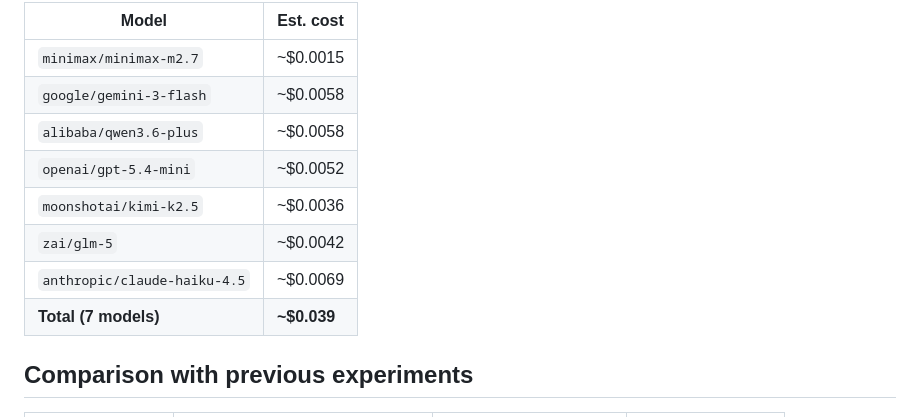
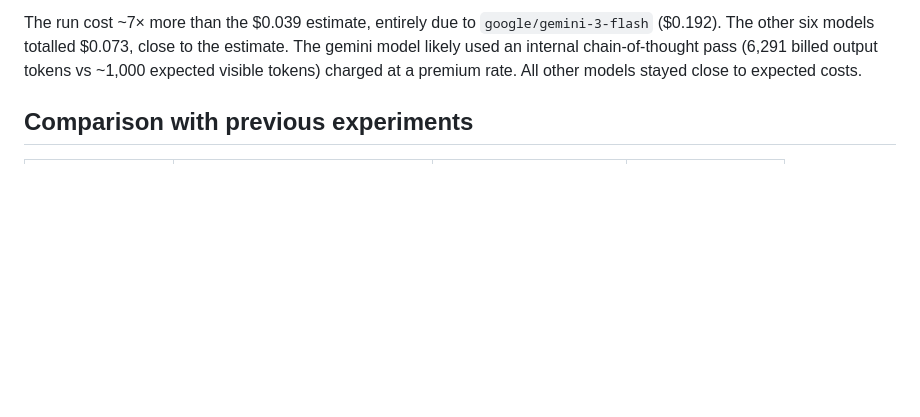
Before and after one commit to ctalau/isolatte, a Markdown page: multi-model-translation-test/README.md, the part around one of its changes. GitHub-like rendering; blank space fills up the shorter version.

```diff
--- a/multi-model-translation-test/README.md
+++ b/multi-model-translation-test/README.md
@@ -204,14 +295,9 @@ estimated costs per model call are:
 
-| Model | Est. cost |
-|---|---|
-| `minimax/minimax-m2.7` | ~$0.0015 |
-| `google/gemini-3-flash` | ~$0.0058 |
-| `alibaba/qwen3.6-plus` | ~$0.0058 |
-| `openai/gpt-5.4-mini` | ~$0.0052 |
-| `moonshotai/kimi-k2.5` | ~$0.0036 |
-| `zai/glm-5` | ~$0.0042 |
-| `anthropic/claude-haiku-4.5` | ~$0.0069 |
-| **Total (7 models)** | **~$0.039** |
+The run cost ~7× more than the $0.039 estimate, entirely due to
+`google/gemini-3-flash` ($0.192). The other six models totalled $0.073,
+close to the estimate. The gemini model likely used an internal chain-of-thought
+pass (6,291 billed output tokens vs ~1,000 expected visible tokens) charged at
+a premium rate. All other models stayed close to expected costs.
 
 ## Comparison with previous experiments
 
```
Also changed, not shown: other parts of multi-model-translation-test/README.md (+139 -48 lines).
